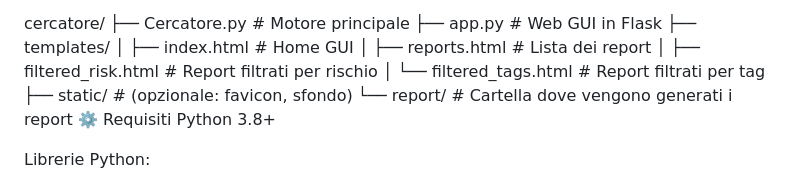
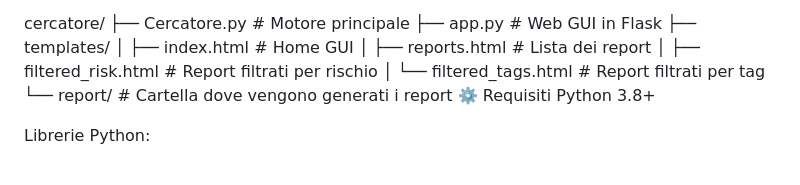
Before and after one commit to Dariosniper/Cercatore, a Markdown page: README.md, the part around the change. GitHub-like rendering.

```diff
--- a/README.md
+++ b/README.md
@@ -21,7 +21,6 @@ cercatore/
 │   ├── reports.html         # Lista dei report
 │   ├── filtered_risk.html   # Report filtrati per rischio
 │   └── filtered_tags.html   # Report filtrati per tag
-├── static/                  # (opzionale: favicon, sfondo)
 └── report/                  # Cartella dove vengono generati i report
 ⚙️ Requisiti
 Python 3.8+
```
